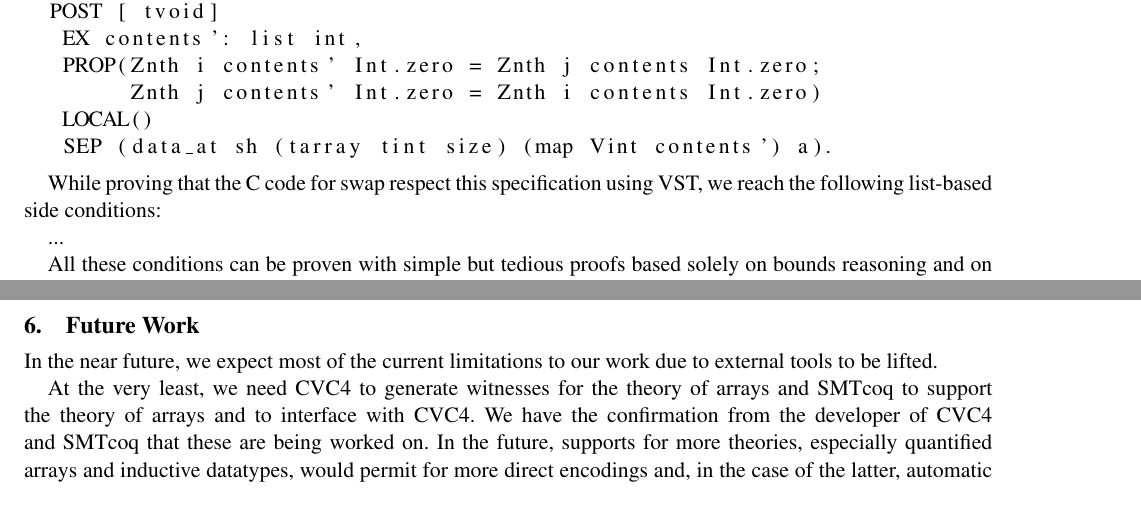
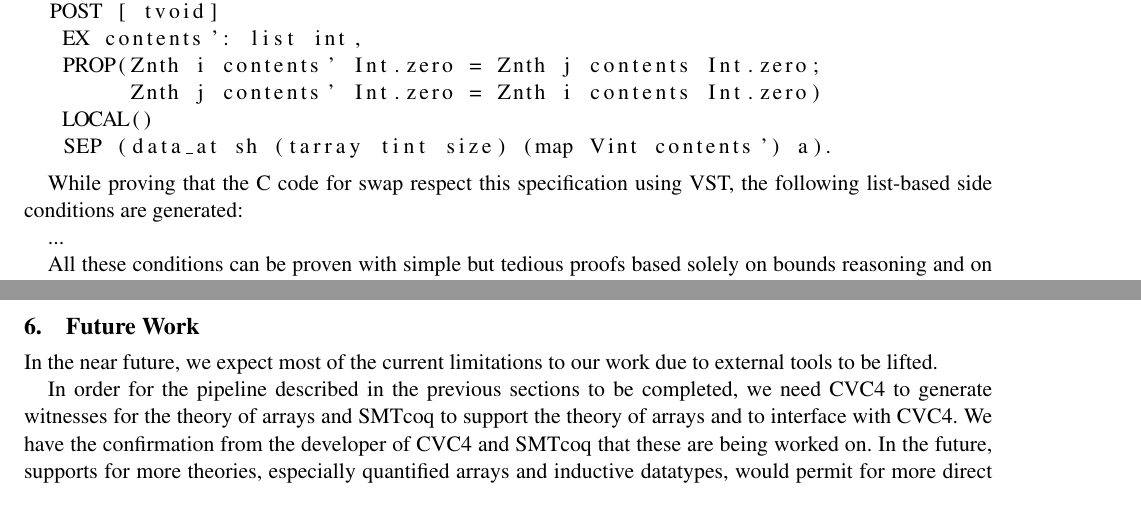
Before and after one commit to scuellar/SMT_VST, a LaTeX paper (report/project-report.tex): two parts of pages 2 and 5 of 6, joined at a grey line, cut so that both start at the same text. Compiled offline with pdfLaTeX; a missing font is replaced by an installed copy or a similar font.

Commit message:
Update project-report.tex

```diff
--- a/report/project-report.tex
+++ b/report/project-report.tex
@@ -62,7 +62,7 @@ Definition swap_spec :=
    SEP (data_at sh (tarray tint size) (map Vint contents') a).
 \end{lstlisting}
 
-While proving that the C code for swap respect this specification using VST, we reach the following list-based side conditions:
+While proving that the C code for swap respect this specification using VST, the following list-based side conditions are generated:
 
 ...
 
@@ -240,7 +240,7 @@ In other word, some valid goals may result in invalid encodings, but valid encod
 % 4 pages just there
 In the near future, we expect most of the current limitations to our work due to external tools to be lifted.
 
-At the very least, we need CVC4 to generate witnesses for the theory of arrays and SMTcoq to support the theory of arrays and to interface with CVC4. We have the confirmation from the developer of CVC4 and SMTcoq that these are being worked on. In the future, supports for more theories, especially quantified arrays and inductive datatypes, would permit for more direct encodings and, in the case of the latter, automatic generation of encoding together with correctness proof for the datatype and simple functions.
+In order for the pipeline described in the previous sections to be completed, we need CVC4 to generate witnesses for the theory of arrays and SMTcoq to support the theory of arrays and to interface with CVC4. We have the confirmation from the developer of CVC4 and SMTcoq that these are being worked on. In the future, supports for more theories, especially quantified arrays and inductive datatypes, would permit for more direct encodings and, in the case of the latter, automatic generation of encoding together with correctness proof for the datatype and simple functions.
 
 % supporting more list operations and potentially other datatypes
 In the meantime, we can extend our encodings with more lists operations, potentially using \emph{AUFLIA} rather than its quantifier-free fragment \emph{QF\_AUFLIA}.
```
